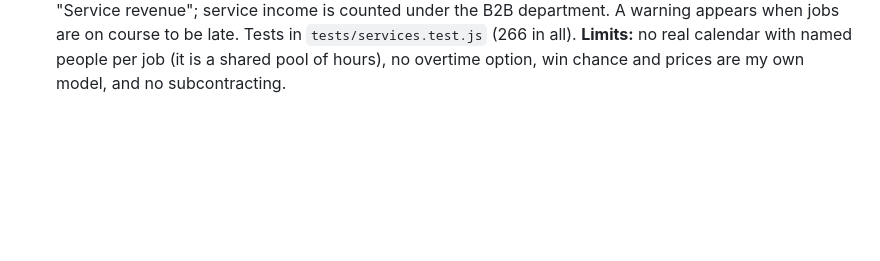
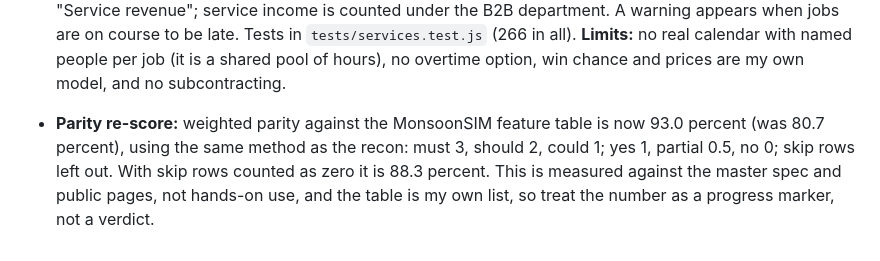
Before and after one commit to thamuzlegend10-star/Economy-, a Markdown page: docs/FINAL_AUDIT.md, the part around the change. Rendered like a GitHub page; blank space fills up the shorter version.

```diff
--- a/docs/FINAL_AUDIT.md
+++ b/docs/FINAL_AUDIT.md
@@ -172,3 +172,5 @@ Batch tail trickle, stale raw quantities after a vendor change, machines breakin
 - **OCEAN hiring:** People, Interview shows a shortlist of three candidates per role with five trait scores (openness, conscientiousness, extraversion, agreeableness, neuroticism, 0 to 100) and a fit rating for the role (for example warehouse wants high conscientiousness, drivers want high conscientiousness and low neuroticism). Hiring from the list pays the normal fee; a good fit starts with up to 25 percent more skill, and a team with high neuroticism quits up to 40 percent more. Traits come from the person's id, so they never change. People hired with the old Hire button and all old saves behave exactly as before. The shortlist is deterministic and changes after each hire. Tests in `tests/ocean.test.js` (258 in all). **Limits:** it is a game model, not a validated personality test; the trait weights per role, skill swing and quit swing are my own numbers; traits are shown only on the Interview card and as a fit number on hired people.
 
 - **Service jobs (RFQs and scheduling):** B2B, Services. Business clients post requests (setup, repair, training, fit-out) most days. You quote 70 to 150 percent of the market price (never above what the client will pay); the client answers the next day, with a win chance that falls as the price rises and rises with your finished jobs and customer satisfaction. A won job needs hours: each service person gives 8 hours a day (scaled by skill and morale), the support desk keeps 25 percent for tickets, and the rest goes to the queue in the order you set, at most 16 hours per job per day. You can move jobs up and down or order by deadline; the queue shows each job's projected finish day. Paid when done, less 10 percent per day late (max 50 percent); a job more than 5 days late is cancelled with a 15 percent penalty. New account "Service revenue"; service income is counted under the B2B department. A warning appears when jobs are on course to be late. Tests in `tests/services.test.js` (266 in all). **Limits:** no real calendar with named people per job (it is a shared pool of hours), no overtime option, win chance and prices are my own model, and no subcontracting.
+
+- **Parity re-score:** weighted parity against the MonsoonSIM feature table is now 93.0 percent (was 80.7 percent), using the same method as the recon: must 3, should 2, could 1; yes 1, partial 0.5, no 0; skip rows left out. With skip rows counted as zero it is 88.3 percent. This is measured against the master spec and public pages, not hands-on use, and the table is my own list, so treat the number as a progress marker, not a verdict.
```
Also changed, not shown: replica/recon.md (+1 -1 lines).
